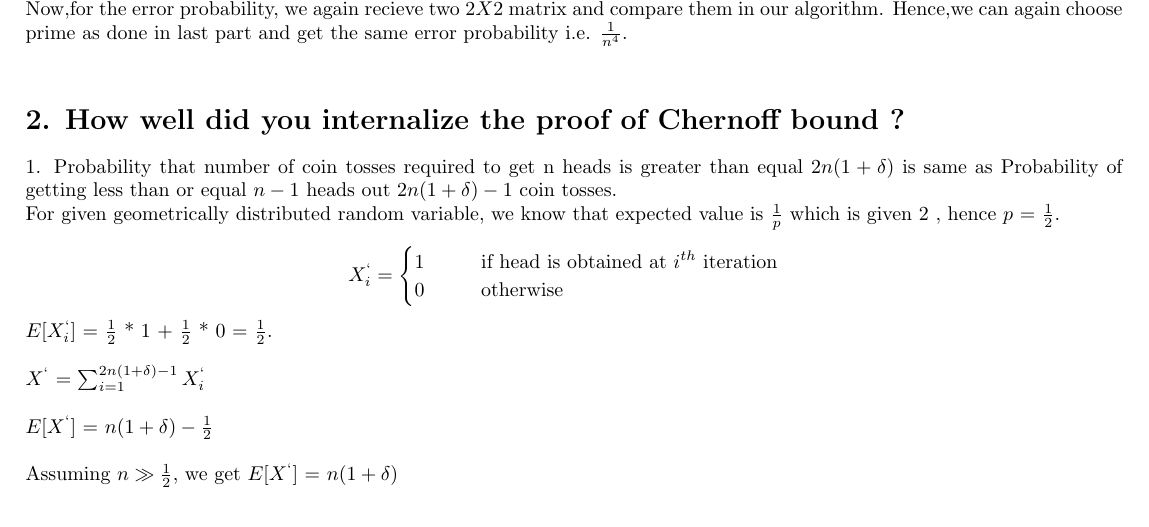
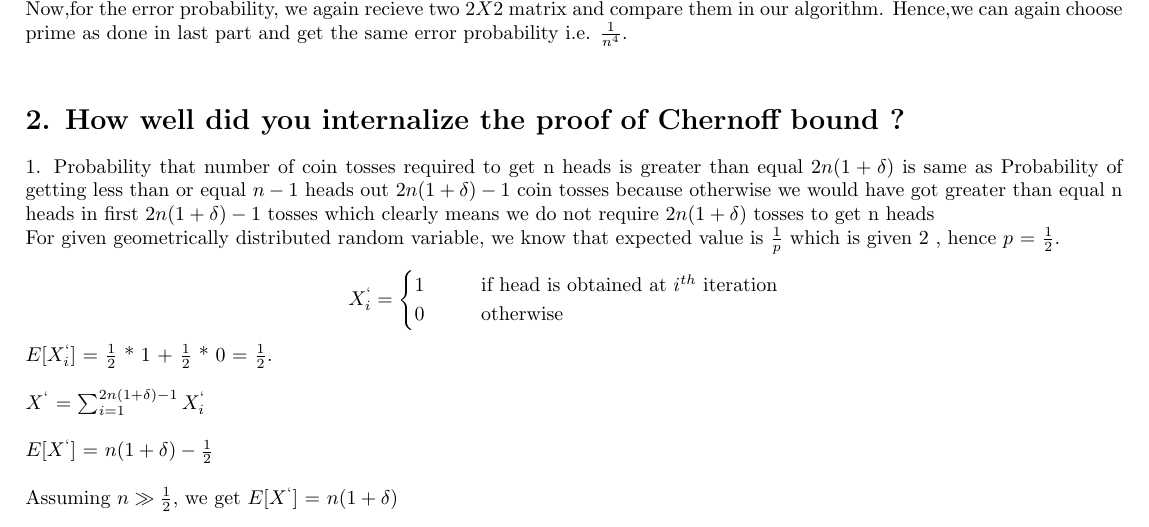
Before and after one commit to Swastik1996/Assignment-2, a LaTeX document (ass1_rand.tex): part of page 3 of 5, cut so that both start at the same text. Compiled offline with pdfLaTeX.

Commit message:
first commit

```diff
--- a/ass1_rand.tex
+++ b/ass1_rand.tex
@@ -168,7 +168,7 @@ Now,for the error probability, we again recieve two $2X2$ matrix and compare the
 
 
 \section*{2. How well did you internalize the proof of Chernoff bound ?}
-1. Probability that number of coin tosses required to get n heads is greater than equal $2n(1 + \delta)$ is same as Probability of getting less than or equal $n-1$ heads out $2n(1 + \delta) - 1$ coin tosses. \\
+1. Probability that number of coin tosses required to get n heads is greater than equal $2n(1 + \delta)$ is same as Probability of getting less than or equal $n-1$ heads out $2n(1 + \delta) - 1$ coin tosses because otherwise we would have got greater than equal n heads in first  $2n(1 + \delta) - 1$ tosses which clearly means we do not require $2n(1 + \delta)$ tosses to get n heads \\
 For given geometrically distributed random variable, we know that expected value is $\frac{1}{p}$ which is given $2$ , hence $p$ = $\frac{1}{2}$. \\
 \[
 	X_i^{`} =\begin{cases}
```
Also changed, not shown: ass1_rand.pdf, 1 other file.
